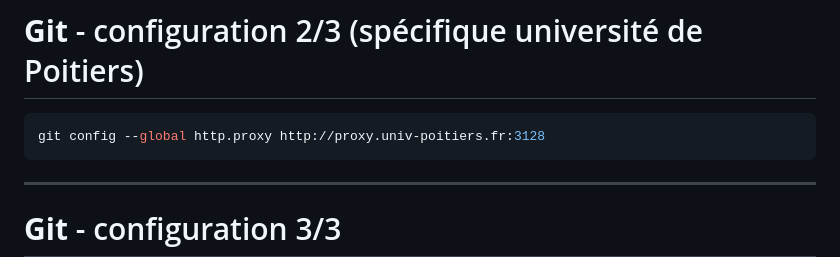
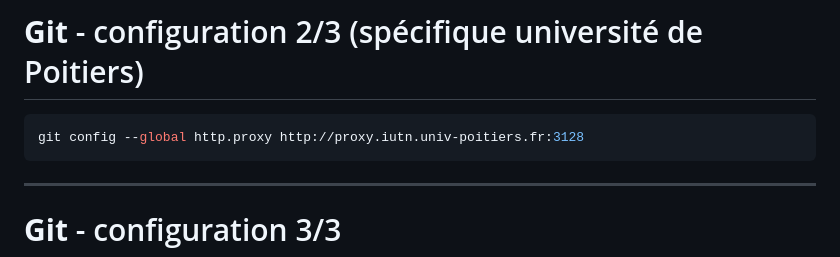
Before and after one commit to but-sd/prez, a Markdown page: slides/guide-git.md, the part around the change. GitHub-like rendering.

Commit message:
fix proxy

````diff
--- a/slides/guide-git.md
+++ b/slides/guide-git.md
@@ -98,7 +98,7 @@ Ces informations seront utilisées pour chaque **commit**. Il est possible de le
 # **Git** - configuration 2/3 (spécifique université de Poitiers)
 
 ```bash
-git config --global http.proxy http://proxy.univ-poitiers.fr:3128
+git config --global http.proxy http://proxy.iutn.univ-poitiers.fr:3128
 ```
 
 ---
````
